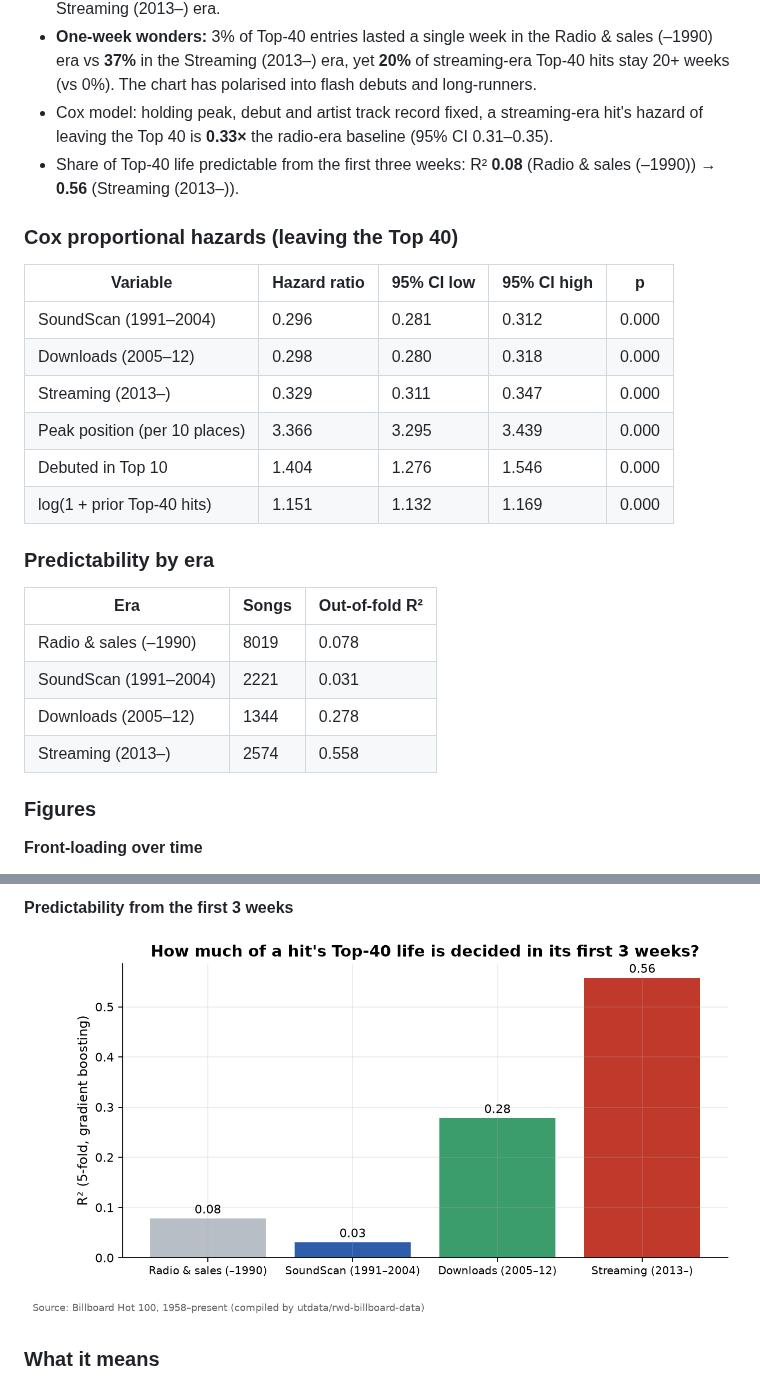
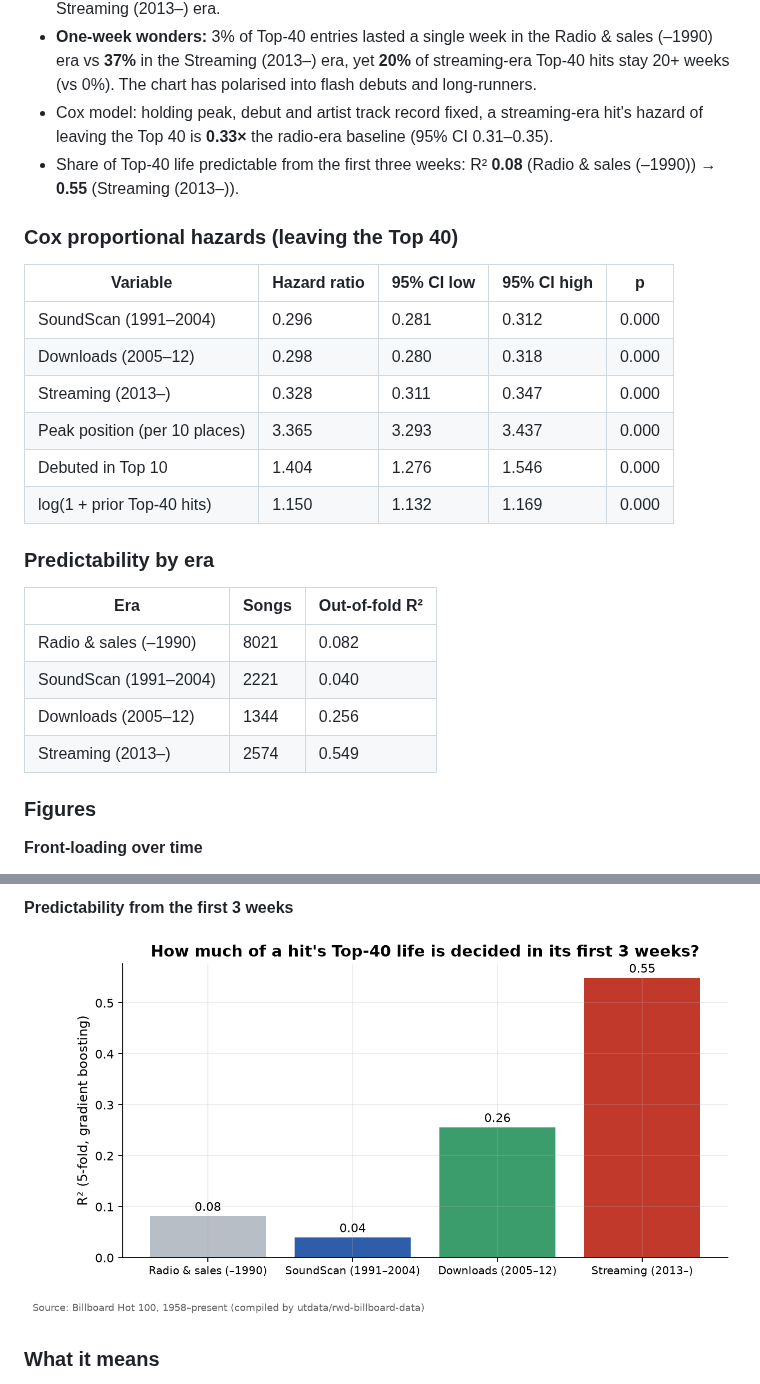
Before and after one commit to anshiundefined/hit-half-life, a Markdown page: README.md, 2 parts joined by grey strips. Rendered like a GitHub page; pictures changed too: outputs/figures/04_predictability.png.

```diff
--- a/README.md
+++ b/README.md
@@ -35,7 +35,7 @@ _Auto-generated by `run.py` on 2026-09-25. Numbers refresh whenever the pipeline
 - Median Top-40 life (Kaplan-Meier): **8 weeks** in the Radio & sales (–1990) era vs **4 weeks** in the Streaming (2013–) era.
 - **One-week wonders:** 3% of Top-40 entries lasted a single week in the Radio & sales (–1990) era vs **37%** in the Streaming (2013–) era, yet **20%** of streaming-era Top-40 hits stay 20+ weeks (vs 0%). The chart has polarised into flash debuts and long-runners.
 - Cox model: holding peak, debut and artist track record fixed, a streaming-era hit's hazard of leaving the Top 40 is **0.33×** the radio-era baseline (95% CI 0.31–0.35).
-- Share of Top-40 life predictable from the first three weeks: R² **0.08** (Radio & sales (–1990)) → **0.56** (Streaming (2013–)).
+- Share of Top-40 life predictable from the first three weeks: R² **0.08** (Radio & sales (–1990)) → **0.55** (Streaming (2013–)).
 
 ### Cox proportional hazards (leaving the Top 40)
 
@@ -43,19 +43,19 @@ _Auto-generated by `run.py` on 2026-09-25. Numbers refresh whenever the pipeline
 |---|---|---|---|---|
 | SoundScan (1991–2004) | 0.296 | 0.281 | 0.312 | 0.000 |
 | Downloads (2005–12) | 0.298 | 0.280 | 0.318 | 0.000 |
-| Streaming (2013–) | 0.329 | 0.311 | 0.347 | 0.000 |
-| Peak position (per 10 places) | 3.366 | 3.295 | 3.439 | 0.000 |
+| Streaming (2013–) | 0.328 | 0.311 | 0.347 | 0.000 |
+| Peak position (per 10 places) | 3.365 | 3.293 | 3.437 | 0.000 |
 | Debuted in Top 10 | 1.404 | 1.276 | 1.546 | 0.000 |
-| log(1 + prior Top-40 hits) | 1.151 | 1.132 | 1.169 | 0.000 |
+| log(1 + prior Top-40 hits) | 1.150 | 1.132 | 1.169 | 0.000 |
 
 ### Predictability by era
 
 | Era | Songs | Out-of-fold R² |
 |---|---|---|
-| Radio & sales (–1990) | 8019 | 0.078 |
-| SoundScan (1991–2004) | 2221 | 0.031 |
-| Downloads (2005–12) | 1344 | 0.278 |
-| Streaming (2013–) | 2574 | 0.558 |
+| Radio & sales (–1990) | 8021 | 0.082 |
+| SoundScan (1991–2004) | 2221 | 0.040 |
+| Downloads (2005–12) | 1344 | 0.256 |
+| Streaming (2013–) | 2574 | 0.549 |
 
 ### Figures
 
```
Also changed, not shown: other parts of README.md (+1 -1 lines), outputs/results.md (+9 -9 lines), outputs/figures/02_survival_by_era.png, outputs/figures/03_cox.png, 1 other file.
